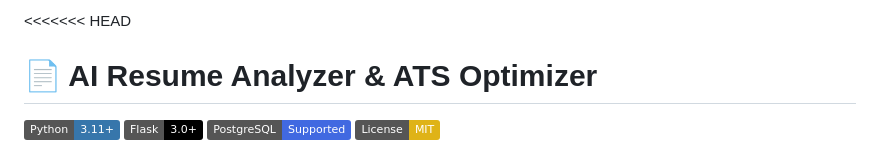
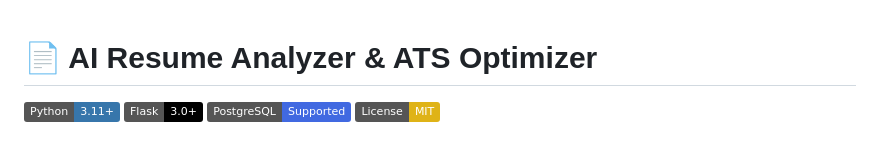
Before and after one commit to ahmadali187/AI-Resume-Analyzer, a Markdown page: README.md, the part around the change. Rendered like a GitHub page; badges without logos.

Commit message:
Fix formatting issues in README.md

```diff
--- a/README.md
+++ b/README.md
@@ -1,4 +1,3 @@
-<<<<<<< HEAD
 # 📄 AI Resume Analyzer & ATS Optimizer
 
 [![Python](https://img.shields.io/badge/Python-3.11+-3776AB?style=flat&logo=python&logoColor=white)](https://python.org)
```
